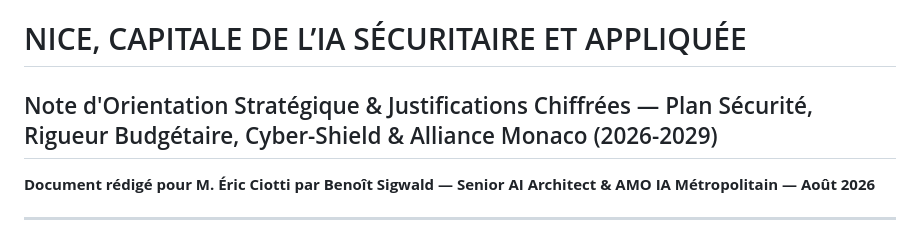
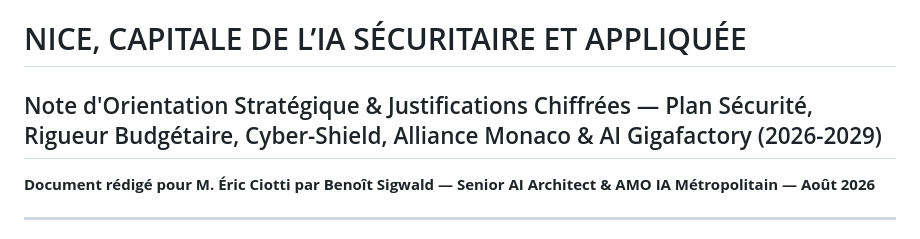
Before and after one commit to benoit-sigwald/Nice, a Markdown page: Note_de_Position_Nice_IA_Ciotti.md, the part around the change. Drawn GitHub-style.

Commit message:
style: add AI Gigafactory in position note subtitle

```diff
--- a/Note_de_Position_Nice_IA_Ciotti.md
+++ b/Note_de_Position_Nice_IA_Ciotti.md
@@ -1,5 +1,5 @@
 # NICE, CAPITALE DE L’IA SÉCURITAIRE ET APPLIQUÉE
-## Note d'Orientation Stratégique & Justifications Chiffrées — Plan Sécurité, Rigueur Budgétaire, Cyber-Shield & Alliance Monaco (2026-2029)
+## Note d'Orientation Stratégique & Justifications Chiffrées — Plan Sécurité, Rigueur Budgétaire, Cyber-Shield, Alliance Monaco & AI Gigafactory (2026-2029)
 **Document rédigé pour M. Éric Ciotti par Benoît Sigwald — Senior AI Architect & AMO IA Métropolitain — Août 2026**
 
 ---
```
